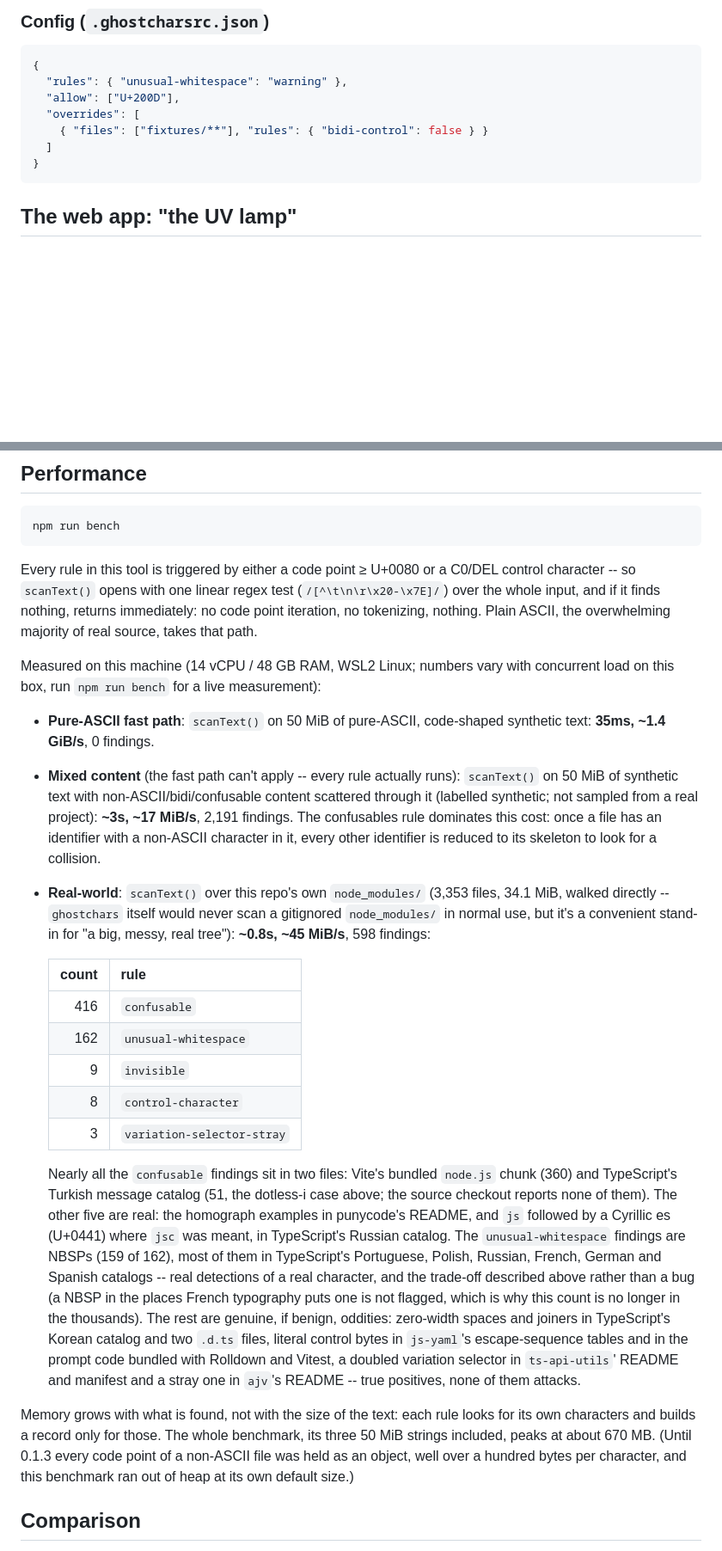
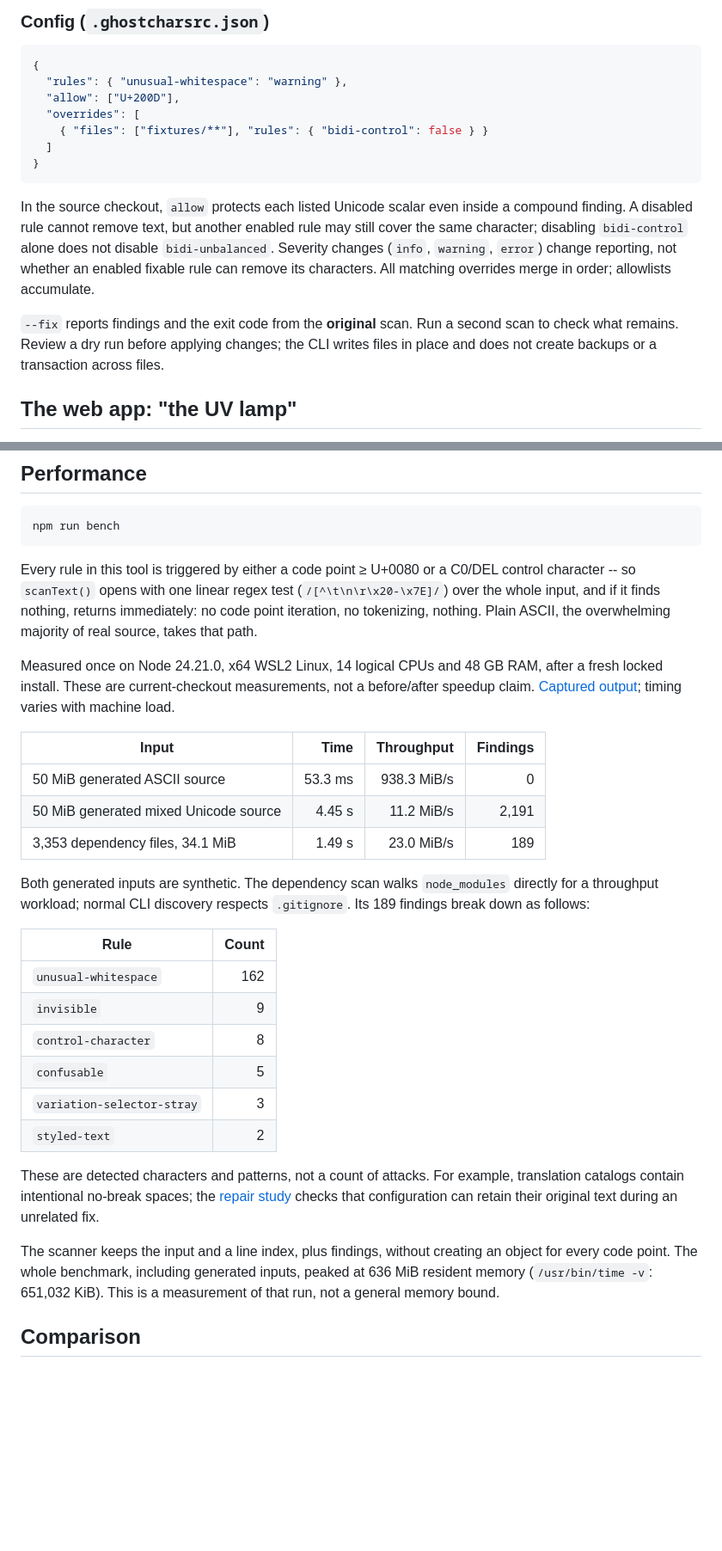
Before and after one commit to antonsoo/ghostchars, a Markdown page: README.md, 2 parts joined by grey strips. Shown at 86% size. Rendered like a GitHub page; blank space fills up the shorter version.

Commit message:
docs: demonstrate configured repairs on real translation catalogs

````diff
--- a/README.md
+++ b/README.md
@@ -126,6 +137,18 @@ See [`examples/workflows/ghostchars.yml`](examples/workflows/ghostchars.yml) and
   ]
 }
 ```
+
+In the source checkout, `allow` protects each listed Unicode scalar even inside
+a compound finding. A disabled rule cannot remove text, but another enabled rule
+may still cover the same character; disabling `bidi-control` alone does not
+disable `bidi-unbalanced`. Severity changes (`info`, `warning`, `error`) change
+reporting, not whether an enabled fixable rule can remove its characters.
+All matching overrides merge in order; allowlists accumulate.
+
+`--fix` reports findings and the exit code from the **original** scan. Run a
+second scan to check what remains. Review a dry run before applying changes;
+the CLI writes files in place and does not create backups or a transaction
+across files.
 
 ## The web app: "the UV lamp"
 
@@ -210,23 +232,39 @@ npm run bench
 
 Every rule in this tool is triggered by either a code point ≥ U+0080 or a C0/DEL control character -- so `scanText()` opens with one linear regex test (`/[^\t\n\r\x20-\x7E]/`) over the whole input, and if it finds nothing, returns immediately: no code point iteration, no tokenizing, nothing. Plain ASCII, the overwhelming majority of real source, takes that path.
 
-Measured on this machine (14 vCPU / 48 GB RAM, WSL2 Linux; numbers vary with concurrent load on this box, run `npm run bench` for a live measurement):
+Measured once on Node 24.21.0, x64 WSL2 Linux, 14 logical CPUs and 48 GB RAM,
+after a fresh locked install. These are current-checkout measurements, not a
+before/after speedup claim. [Captured output](docs/benchmark.txt); timing varies
+with machine load.
 
-- **Pure-ASCII fast path**: `scanText()` on 50 MiB of pure-ASCII, code-shaped synthetic text: **35ms, ~1.4 GiB/s**, 0 findings.
-- **Mixed content** (the fast path can't apply -- every rule actually runs): `scanText()` on 50 MiB of synthetic text with non-ASCII/bidi/confusable content scattered through it (labelled synthetic; not sampled from a real project): **~3s, ~17 MiB/s**, 2,191 findings. The confusables rule dominates this cost: once a file has an identifier with a non-ASCII character in it, every other identifier is reduced to its skeleton to look for a collision.
-- **Real-world**: `scanText()` over this repo's own `node_modules/` (3,353 files, 34.1 MiB, walked directly -- `ghostchars` itself would never scan a gitignored `node_modules/` in normal use, but it's a convenient stand-in for "a big, messy, real tree"): **~0.8s, ~45 MiB/s**, 598 findings:
+| Input | Time | Throughput | Findings |
+|---|---:|---:|---:|
+| 50 MiB generated ASCII source | 53.3 ms | 938.3 MiB/s | 0 |
+| 50 MiB generated mixed Unicode source | 4.45 s | 11.2 MiB/s | 2,191 |
+| 3,353 dependency files, 34.1 MiB | 1.49 s | 23.0 MiB/s | 189 |
 
-  | count | rule |
-  |---:|---|
-  | 416 | `confusable` |
-  | 162 | `unusual-whitespace` |
-  | 9 | `invisible` |
-  | 8 | `control-character` |
-  | 3 | `variation-selector-stray` |
+Both generated inputs are synthetic. The dependency scan walks `node_modules`
+directly for a throughput workload; normal CLI discovery respects `.gitignore`.
+Its 189 findings break down as follows:
 
-  Nearly all the `confusable` findings sit in two files: Vite's bundled `node.js` chunk (360) and TypeScript's Turkish message catalog (51, the dotless-i case above; the source checkout reports none of them). The other five are real: the homograph examples in punycode's README, and `js` followed by a Cyrillic es (U+0441) where `jsc` was meant, in TypeScript's Russian catalog. The `unusual-whitespace` findings are NBSPs (159 of 162), most of them in TypeScript's Portuguese, Polish, Russian, French, German and Spanish catalogs -- real detections of a real character, and the trade-off described above rather than a bug (a NBSP in the places French typography puts one is not flagged, which is why this count is no longer in the thousands). The rest are genuine, if benign, oddities: zero-width spaces and joiners in TypeScript's Korean catalog and two `.d.ts` files, literal control bytes in `js-yaml`'s escape-sequence tables and in the prompt code bundled with Rolldown and Vitest, a doubled variation selector in `ts-api-utils`' README and manifest and a stray one in `ajv`'s README -- true positives, none of them attacks.
+| Rule | Count |
+|---|---:|
+| `unusual-whitespace` | 162 |
+| `invisible` | 9 |
+| `control-character` | 8 |
+| `confusable` | 5 |
+| `variation-selector-stray` | 3 |
+| `styled-text` | 2 |
 
-Memory grows with what is found, not with the size of the text: each rule looks for its own characters and builds a record only for those. The whole benchmark, its three 50 MiB strings included, peaks at about 670 MB. (Until 0.1.3 every code point of a non-ASCII file was held as an object, well over a hundred bytes per character, and this benchmark ran out of heap at its own default size.)
+These are detected characters and patterns, not a count of attacks. For example,
+translation catalogs contain intentional no-break spaces; the
+[repair study](studies/repair-policy/README.md) checks that configuration can
+retain their original text during an unrelated fix.
+
+The scanner keeps the input and a line index, plus findings, without creating an
+object for every code point. The whole benchmark, including generated inputs,
+peaked at 636 MiB resident memory (`/usr/bin/time -v`: 651,032 KiB). This is a
+measurement of that run, not a general memory bound.
 
 ## Comparison
 
````
Also changed, not shown: other parts of README.md (+15 -5 lines), CHANGELOG.md (+6 -0 lines), SECURITY.md (+2 -2 lines), studies/repair-policy/README.md (added, +141 -0 lines), docs/assets/repair-preview.png (added), 5 other files.
